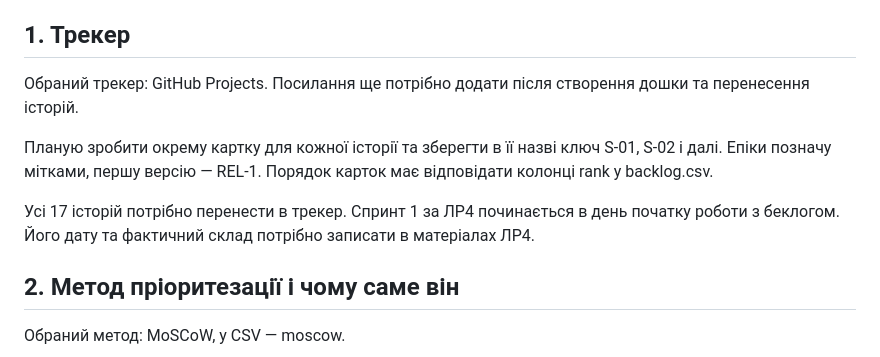
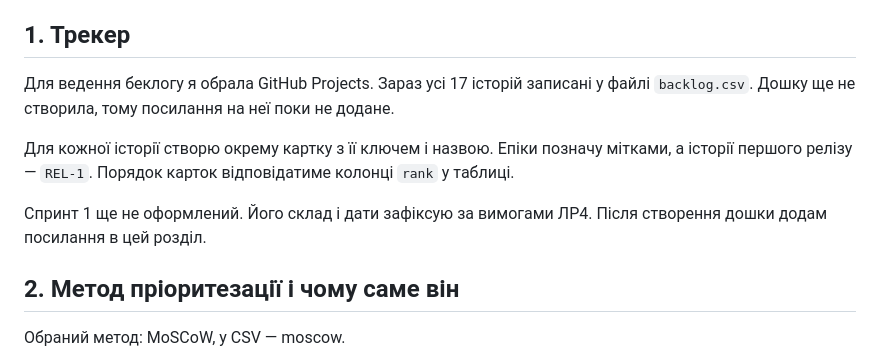
Before and after one commit to nataliradcuk/pm-2026-kn42-radchuk, a Markdown page: lr06_backlog/README.md, the part around the change. Rendered like a GitHub page.

Commit message:
revise README with updated backlog and tracker info
Updated the README to reflect changes in backlog management and tracker details.

```diff
--- a/lr06_backlog/README.md
+++ b/lr06_backlog/README.md
@@ -6,11 +6,11 @@
 
 ## 1. Трекер
 
-Обраний трекер: GitHub Projects. Посилання ще потрібно додати після створення дошки та перенесення історій.
+Для ведення беклогу я обрала GitHub Projects. Зараз усі 17 історій записані у файлі `backlog.csv`. Дошку ще не створила, тому посилання на неї поки не додане.
 
-Планую зробити окрему картку для кожної історії та зберегти в її назві ключ S-01, S-02 і далі. Епіки позначу мітками, першу версію — REL-1. Порядок карток має відповідати колонці rank у backlog.csv.
+Для кожної історії створю окрему картку з її ключем і назвою. Епіки позначу мітками, а історії першого релізу — `REL-1`. Порядок карток відповідатиме колонці `rank` у таблиці.
 
-Усі 17 історій потрібно перенести в трекер. Спринт 1 за ЛР4 починається в день початку роботи з беклогом. Його дату та фактичний склад потрібно записати в матеріалах ЛР4.
+Спринт 1 ще не оформлений. Його склад і дати зафіксую за вимогами ЛР4. Після створення дошки додам посилання в цей розділ.
 
 ## 2. Метод пріоритезації і чому саме він
 
```
